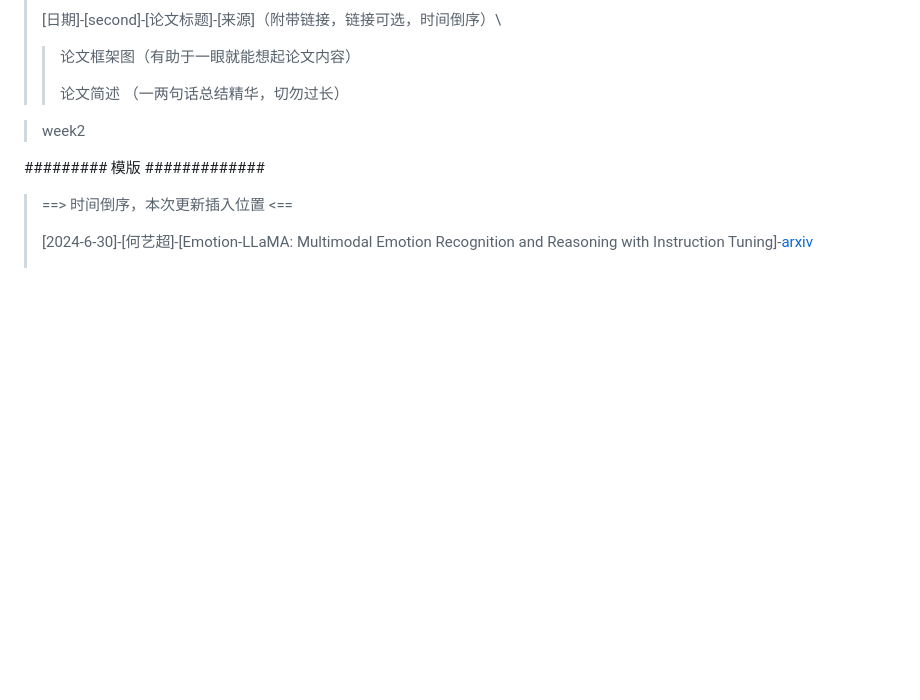
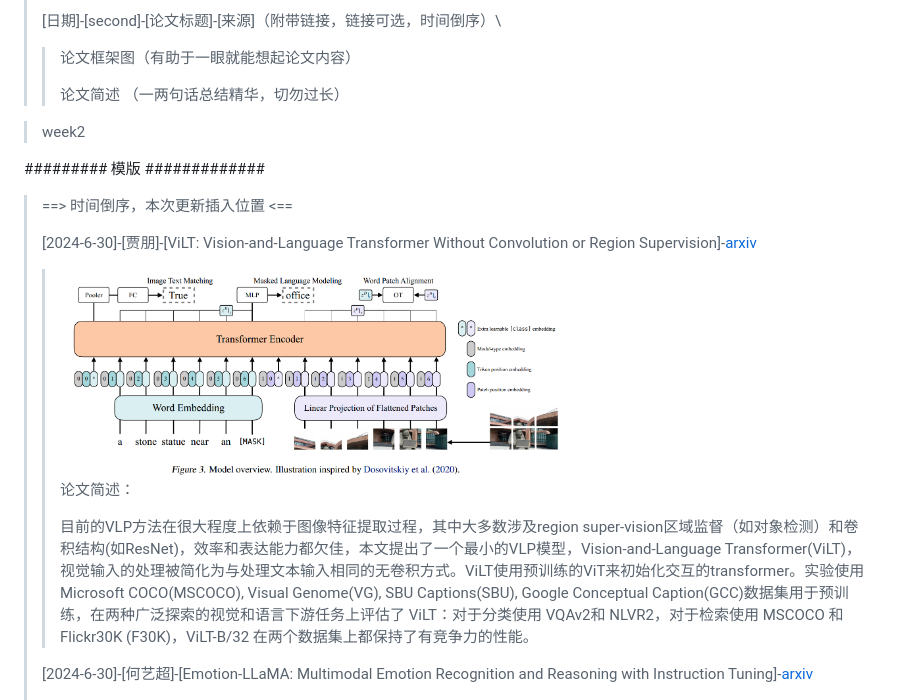
Before and after one commit to ReadingPapers/Report, a Markdown page: 每周精读打卡.md, the part around the change. Rendered like a GitHub page; pictures changed too: Images/ViLT.jpg (added); blank space fills up the shorter version.

Commit message:
update 每周精读打卡

```diff
--- a/每周精读打卡.md
+++ b/每周精读打卡.md
@@ -22,6 +22,13 @@
 
 
 > ==> 时间倒序，本次更新插入位置 <==
+> >
+> [2024-6-30]-[贾朋]-[ViLT: Vision-and-Language Transformer Without Convolution or Region Supervision]-[arxiv](https://arxiv.org/abs/2102.03334v2)
+> ><img width="512" alt="image" src="https://github.com/ReadingPapers/Report/blob/main/Images/ViLT.jpg">
+> >
+> >论文简述：
+> >
+> >目前的VLP方法在很大程度上依赖于图像特征提取过程，其中大多数涉及region super-vision区域监督（如对象检测）和卷积结构(如ResNet)，效率和表达能力都欠佳，本文提出了一个最小的VLP模型，Vision-and-Language Transformer(ViLT)，视觉输入的处理被简化为与处理文本输入相同的无卷积方式。ViLT使用预训练的ViT来初始化交互的transformer。实验使用Microsoft COCO(MSCOCO), Visual Genome(VG), SBU Captions(SBU), Google Conceptual Caption(GCC)数据集用于预训练，在两种广泛探索的视觉和语言下游任务上评估了 ViLT：对于分类使用 VQAv2和 NLVR2，对于检索使用 MSCOCO 和 Flickr30K (F30K)，ViLT-B/32 在两个数据集上都保持了有竞争力的性能。
 > >
 > [2024-6-30]-[何艺超]-[Emotion-LLaMA: Multimodal Emotion Recognition and Reasoning with Instruction Tuning]-[arxiv](https://arxiv.org/abs/2406.11161)
 > ><img width="512" alt="image" src="https://github.com/ReadingPapers/Report/blob/main/Images/emotion-llama2.png">
```
